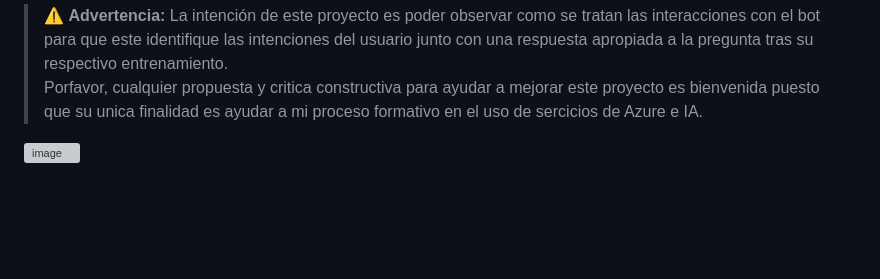
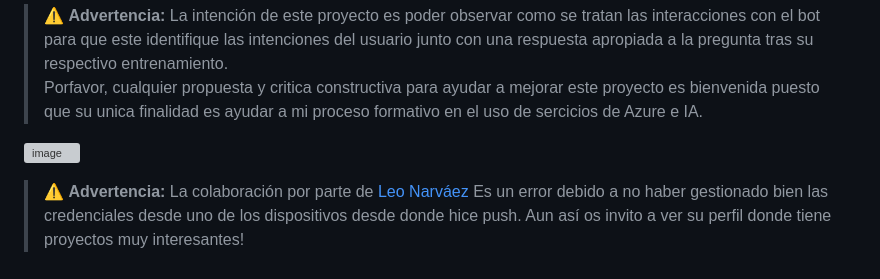
Before and after one commit to Mikemaranon/musical-advisor, a Markdown page: README.md, the part around the change. Drawn GitHub-style; blank space fills up the shorter version; grey boxes are pictures that could not be loaded.

```diff
--- a/README.md
+++ b/README.md
@@ -25,3 +25,5 @@ Porfavor, cualquier propuesta y critica constructiva para ayudar a mejorar este
 
 
 ![image](https://github.com/user-attachments/assets/9440eff6-d445-4e25-974d-aa747f55057b)
+
+> ⚠️ **Advertencia:** La colaboración por parte de [Leo Narváez](https://github.com/leo-narvaez) Es un error debido a no haber gestionado bien las credenciales desde uno de los dispositivos desde donde hice push. Aun así os invito a ver su perfil donde tiene proyectos muy interesantes!
```
